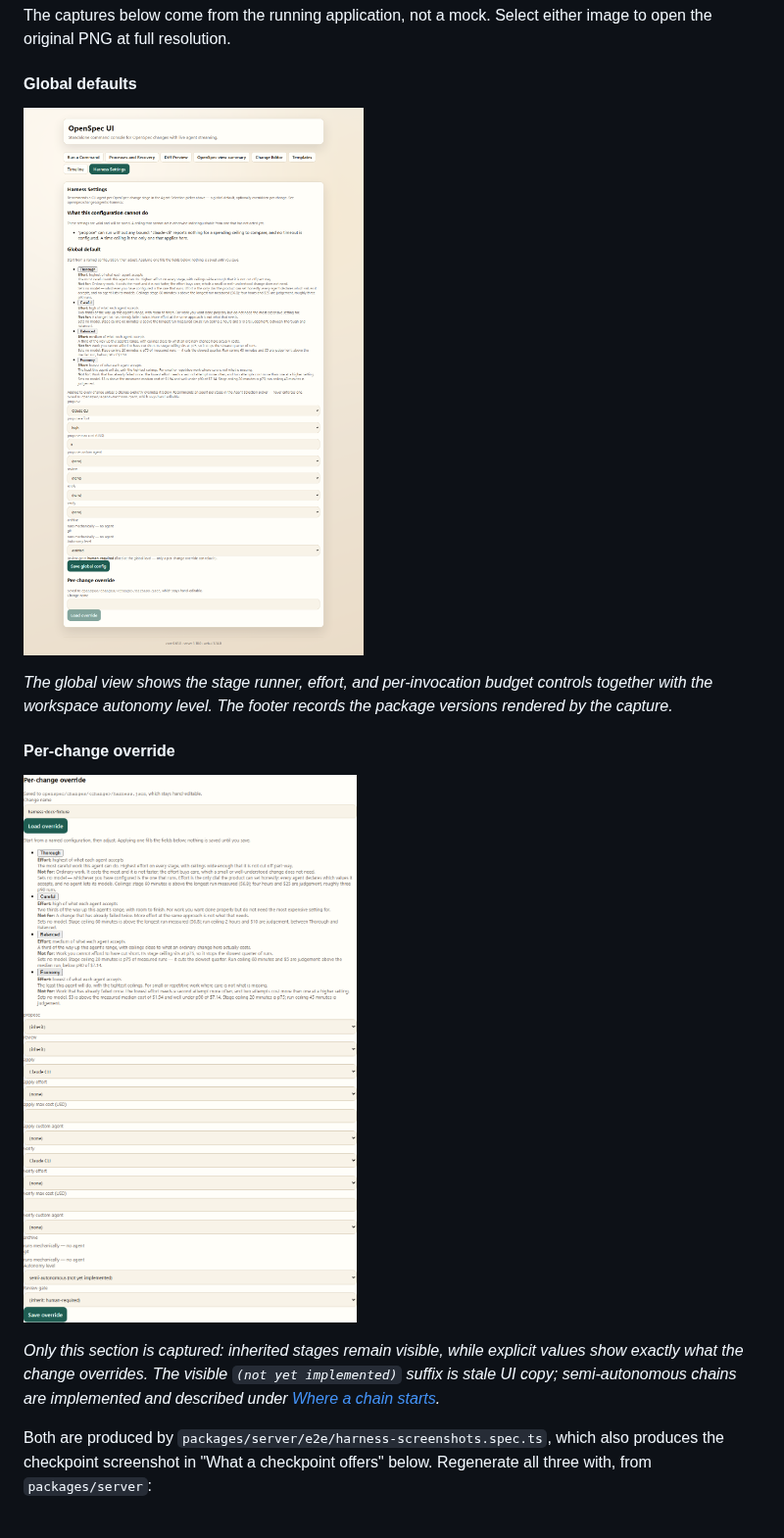
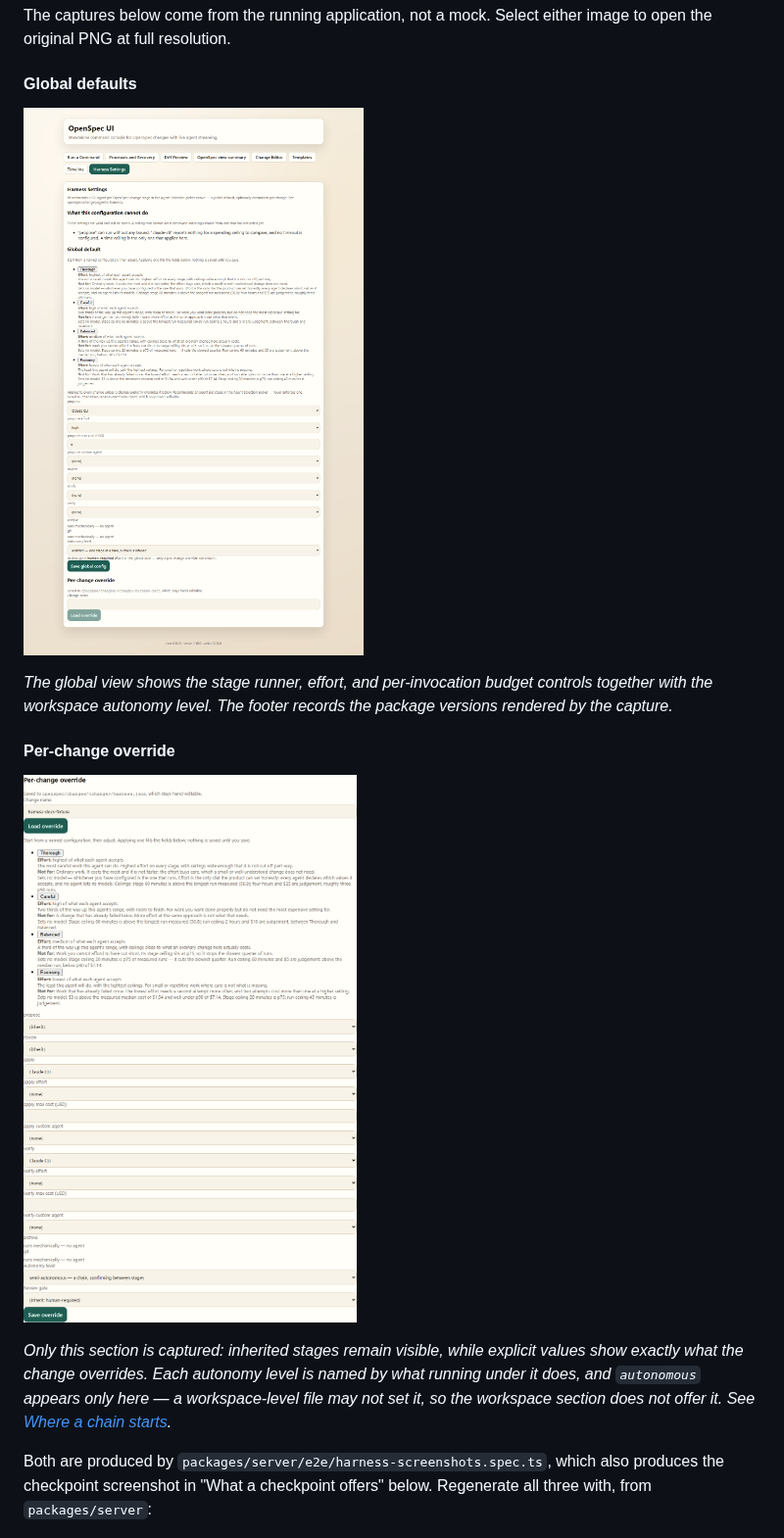
Before and after one commit to VeryComplexAndLongName/OpenSpec-UI, a Markdown page: HARNESS.md, the part around the change. Shown at 98% size. GitHub-like rendering; pictures changed too: docs/images/standalone/harness-change-override.png, docs/images/standalone/harness-settings.png.

```diff
--- a/HARNESS.md
+++ b/HARNESS.md
@@ -278,9 +278,11 @@ the package versions rendered by the capture.*
 [![Standalone Harness Settings tab: a loaded per-change override, showing inherited stages alongside explicit ones and the semi-autonomous autonomy level](./docs/images/standalone/harness-change-override.png)](./docs/images/standalone/harness-change-override.png)
 
 *Only this section is captured: inherited stages remain visible, while
-explicit values show exactly what the change overrides. The visible
-`(not yet implemented)` suffix is stale UI copy; semi-autonomous chains
-are implemented and described under [Where a chain starts](#where-a-chain-starts-and-what-a-user-can-steer).*
+explicit values show exactly what the change overrides. Each autonomy
+level is named by what running under it does, and `autonomous` appears
+only here — a workspace-level file may not set it, so the workspace
+section does not offer it. See
+[Where a chain starts](#where-a-chain-starts-and-what-a-user-can-steer).*
 
 Both are produced by `packages/server/e2e/harness-screenshots.spec.ts`,
 which also produces the checkpoint screenshot in "What a checkpoint
```
Also changed, not shown: .changeset/autonomy-level-says-what-it-does.md (added, +13 -0 lines), 10 other files.
